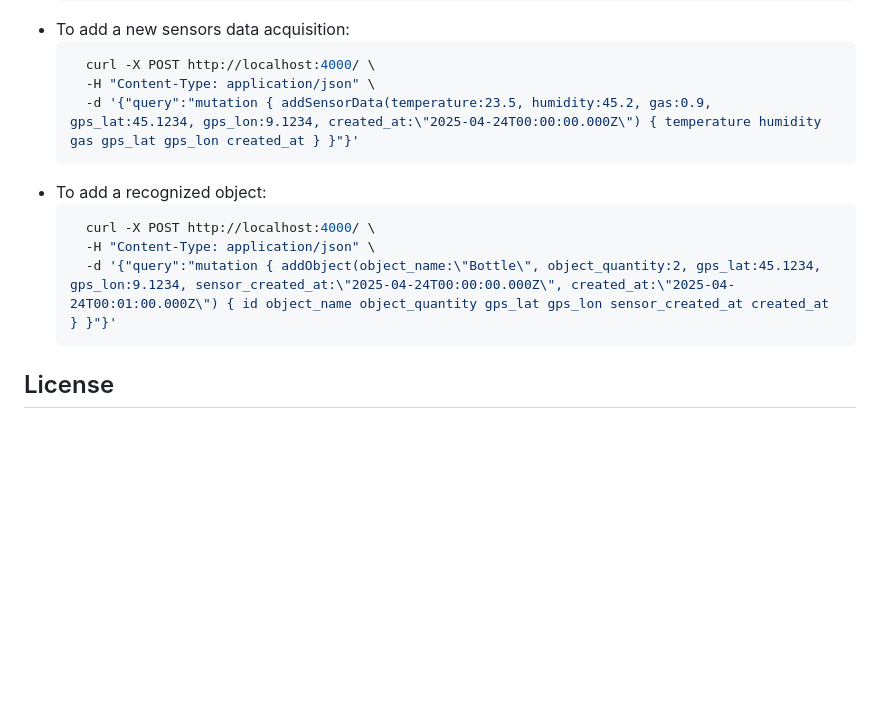
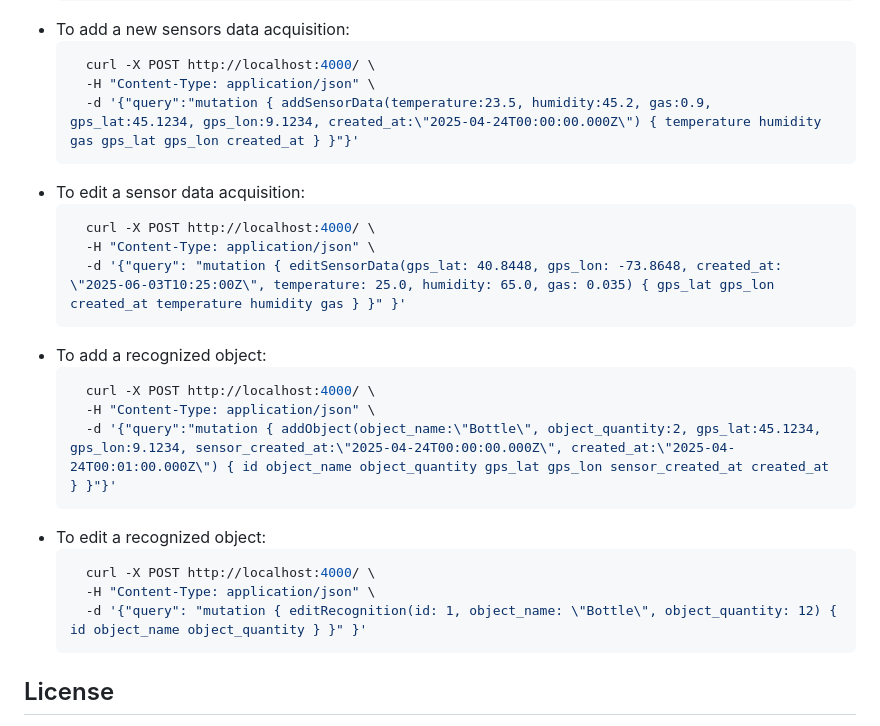
Before and after one commit to demetra-project/server, a Markdown page: readme.md, the part around the change. Rendered like a GitHub page; blank space fills up the shorter version.

Commit message:
chore(readme): add editSensorData and editObject cURL examples

````diff
--- a/readme.md
+++ b/readme.md
@@ -80,11 +80,23 @@ Here are some examples on how to use Demetra server using [cURL](https://curl.se
     -H "Content-Type: application/json" \
     -d '{"query":"mutation { addSensorData(temperature:23.5, humidity:45.2, gas:0.9, gps_lat:45.1234, gps_lon:9.1234, created_at:\"2025-04-24T00:00:00.000Z\") { temperature humidity gas gps_lat gps_lon created_at } }"}'
     ```
+- To edit a sensor data acquisition:
+  ```bash
+    curl -X POST http://localhost:4000/ \
+    -H "Content-Type: application/json" \
+    -d '{"query": "mutation { editSensorData(gps_lat: 40.8448, gps_lon: -73.8648, created_at: \"2025-06-03T10:25:00Z\", temperature: 25.0, humidity: 65.0, gas: 0.035) { gps_lat gps_lon created_at temperature humidity gas } }" }'
+    ```
 - To add a recognized object:
   ```bash
     curl -X POST http://localhost:4000/ \
     -H "Content-Type: application/json" \
     -d '{"query":"mutation { addObject(object_name:\"Bottle\", object_quantity:2, gps_lat:45.1234, gps_lon:9.1234, sensor_created_at:\"2025-04-24T00:00:00.000Z\", created_at:\"2025-04-24T00:01:00.000Z\") { id object_name object_quantity gps_lat gps_lon sensor_created_at created_at } }"}'
+    ```
+- To edit a recognized object:
+  ```bash
+    curl -X POST http://localhost:4000/ \
+    -H "Content-Type: application/json" \
+    -d '{"query": "mutation { editRecognition(id: 1, object_name: \"Bottle\", object_quantity: 12) { id object_name object_quantity } }" }'
     ```
 
 ## License
````
